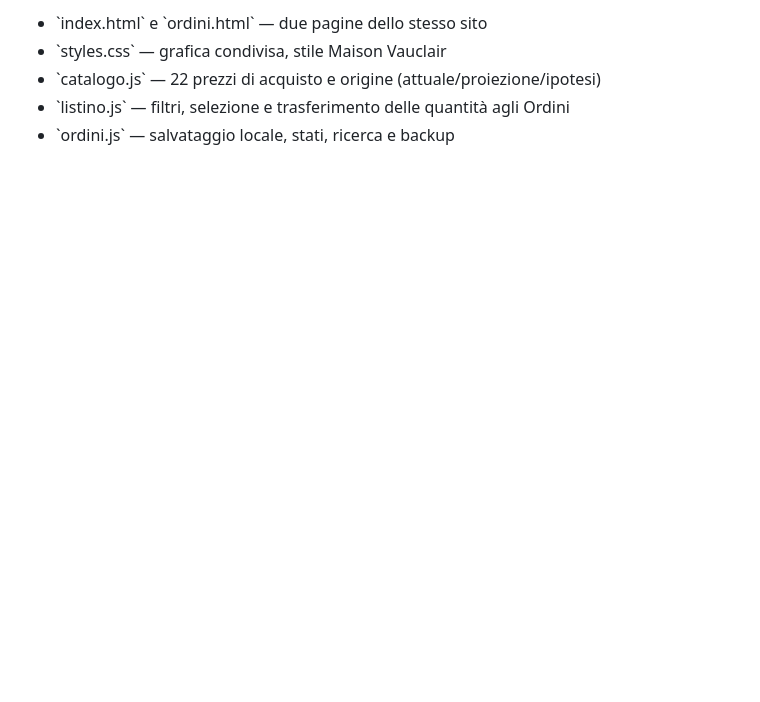
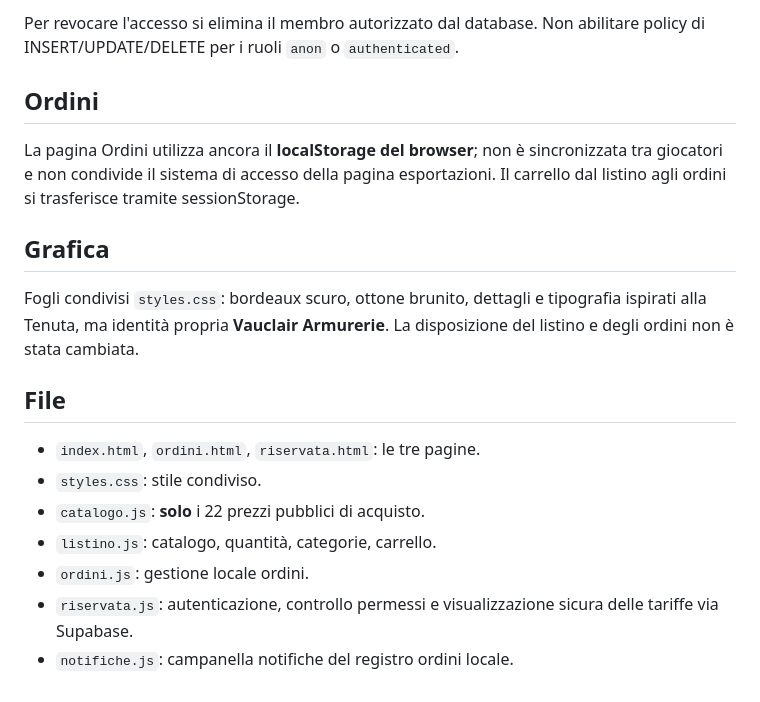
Before and after one commit to DannyVauclair/tenuta-vauclair, a Markdown page: armurerie/README.md, the part around one of its changes. GitHub-like rendering; blank space fills up the shorter version.

```diff
--- a/armurerie/README.md
+++ b/armurerie/README.md
@@ -35,6 +40,20 @@ I dati del carrello vengono trasferiti temporaneamente dal listino agli ordini n
 
-- \`index.html\` e \`ordini.html\` — due pagine dello stesso sito
-- \`styles.css\` — grafica condivisa, stile Maison Vauclair
-- \`catalogo.js\` — 22 prezzi di acquisto e origine (attuale/proiezione/ipotesi)
-- \`listino.js\` — filtri, selezione e trasferimento delle quantità agli Ordini
-- \`ordini.js\` — salvataggio locale, stati, ricerca e backup
+Per revocare l'accesso si elimina il membro autorizzato dal database. Non abilitare policy di INSERT/UPDATE/DELETE per i ruoli `anon` o `authenticated`.
+
+## Ordini
+
+La pagina Ordini utilizza ancora il **localStorage del browser**; non è sincronizzata tra giocatori e non condivide il sistema di accesso della pagina esportazioni. Il carrello dal listino agli ordini si trasferisce tramite sessionStorage.
+
+## Grafica
+
+Fogli condivisi `styles.css`: bordeaux scuro, ottone brunito, dettagli e tipografia ispirati alla Tenuta, ma identità propria **Vauclair Armurerie**. La disposizione del listino e degli ordini non è stata cambiata.
+
+## File
+
+- `index.html`, `ordini.html`, `riservata.html`: le tre pagine.
+- `styles.css`: stile condiviso.
+- `catalogo.js`: **solo** i 22 prezzi pubblici di acquisto.
+- `listino.js`: catalogo, quantità, categorie, carrello.
+- `ordini.js`: gestione locale ordini.
+- `riservata.js`: autenticazione, controllo permessi e visualizzazione sicura delle tariffe via Supabase.
+- `notifiche.js`: campanella notifiche del registro ordini locale.
```
Also changed, not shown: other parts of armurerie/README.md (+23 -18 lines).
